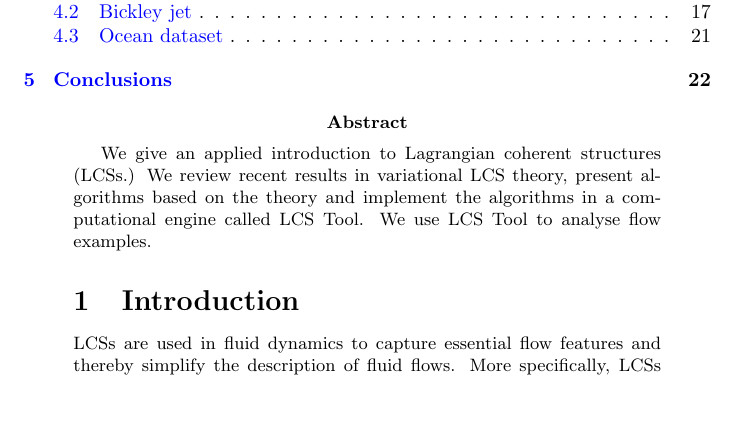
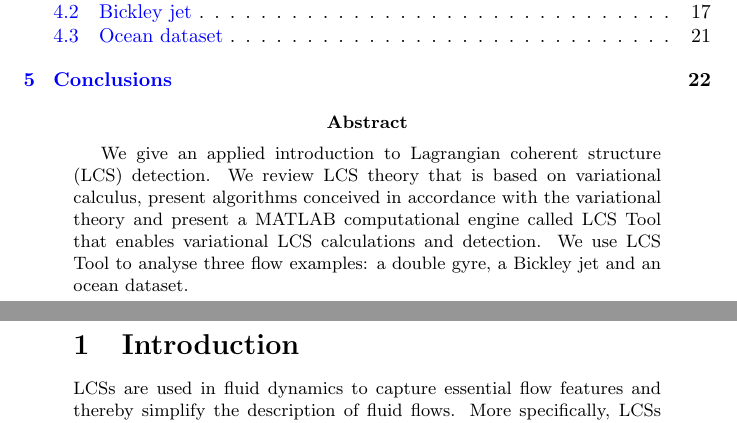
Before and after one commit to jeixav/LCS-Tool-Article, a LaTeX document (main.tex): part of page 1 of 25 before the commit and two parts of pages 1 and 2 of 25 after it, the two joined at a grey line, cut so that both start at the same text. Compiled offline with pdfLaTeX.

Commit message:
Modify and expand abstract

```diff
--- a/main.tex
+++ b/main.tex
@@ -41,7 +41,7 @@
 \tableofcontents
 
 \abstract{
-We give an applied introduction to Lagrangian coherent structures (LCSs.) We review recent results in variational LCS theory, present algorithms based on the theory and implement the algorithms in a computational engine called LCS Tool. We use LCS Tool to analyse flow examples.
+We give an applied introduction to Lagrangian coherent structure (LCS) detection. We review LCS theory that is based on variational calculus, present algorithms conceived in accordance with the variational theory and present a MATLAB computational engine called LCS Tool that enables variational LCS calculations and detection. We use LCS Tool to analyse three flow examples: a double gyre, a Bickley jet and an ocean dataset.
 }
 
 \section{Introduction}
```
